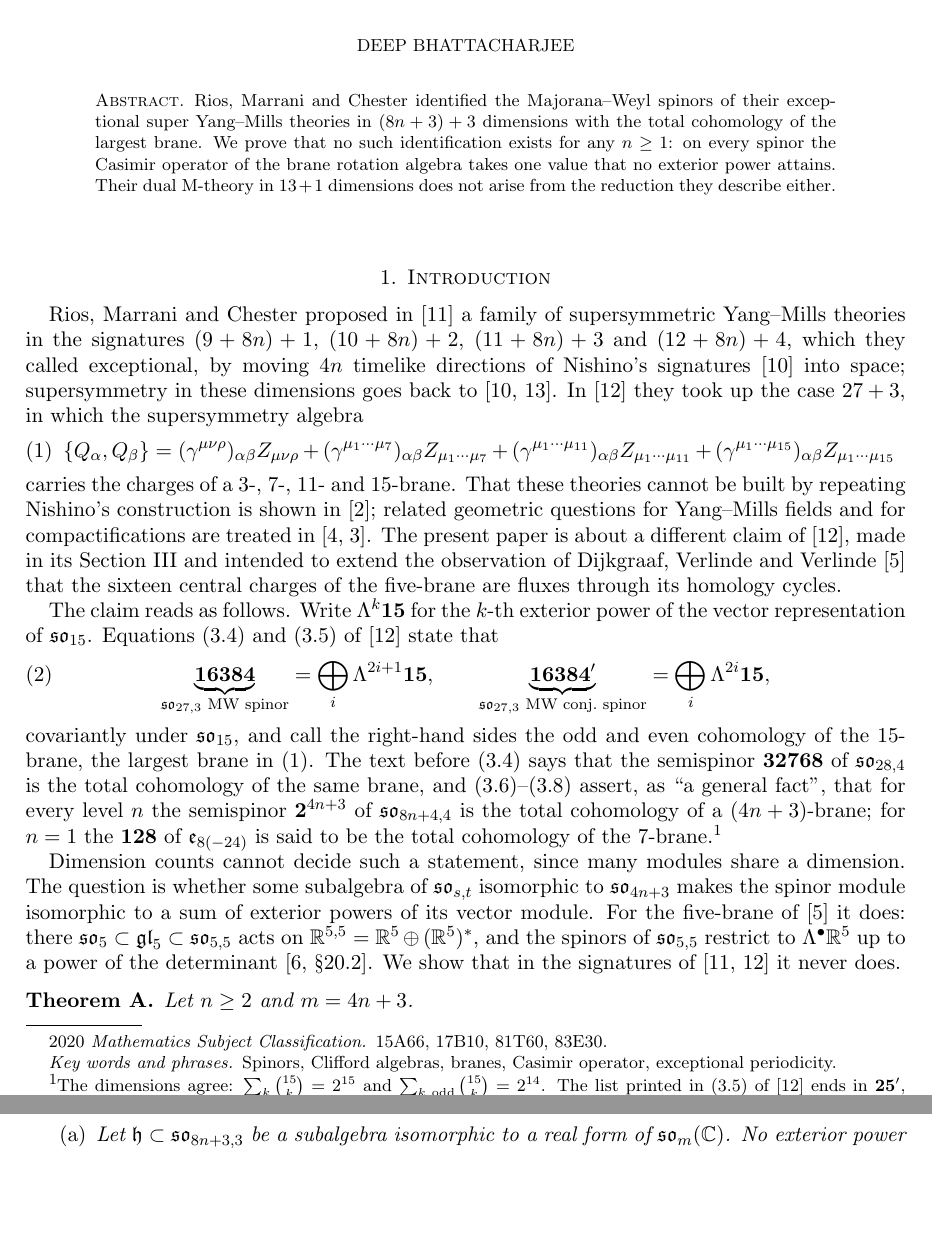
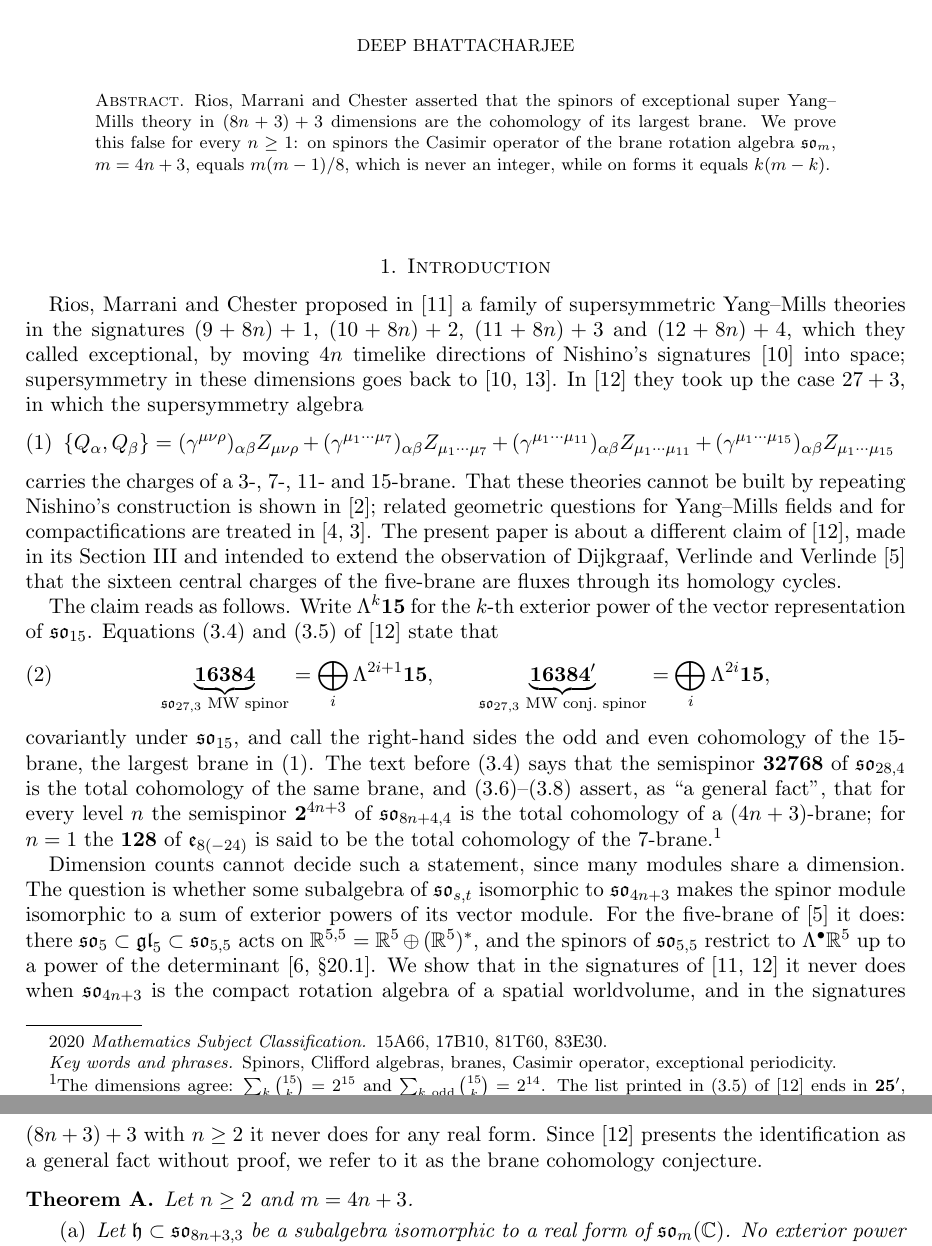
Before and after one commit to creelie/chester-2, a LaTeX paper (paper/main.tex): two parts of pages 1 and 2 of 10, joined at a grey line, cut so that both start at the same text, the shorter picture padded with empty space. Compiled offline with pdfLaTeX.

Commit message:
Stronger title and two-sentence abstract; state the scope of the claim exactly

```diff
--- a/paper/main.tex
+++ b/paper/main.tex
@@ -26,7 +26,7 @@
 
 \begin{document}
 
-\title{Spinors of Exceptional Super Yang--Mills Theories Are Not Brane Cohomologies}
+\title{The Brane Cohomology Conjecture for Exceptional Super Yang--Mills Is False}
 
 \author{Deep Bhattacharjee}
 \address{Formerly, Electro-Gravitational Space Propulsion Laboratory (EGSPL), Bhubaneswar, Odisha 751030, India}
@@ -40,7 +40,7 @@
 \keywords{Spinors, Clifford algebras, branes, Casimir operator, exceptional periodicity}
 
 \begin{abstract}
-Rios, Marrani and Chester identified the Majorana--Weyl spinors of their exceptional super Yang--Mills theories in $(8n+3)+3$ dimensions with the total cohomology of the largest brane. We prove that no such identification exists for any $n\ge 1$: on every spinor the Casimir operator of the brane rotation algebra takes one value that no exterior power attains. Their dual M-theory in $13+1$ dimensions does not arise from the reduction they describe either.
+Rios, Marrani and Chester asserted that the spinors of exceptional super Yang--Mills theory in $(8n+3)+3$ dimensions are the cohomology of its largest brane. We prove this false for every $n\ge1$: on spinors the Casimir operator of the brane rotation algebra $\so_m$, $m=4n+3$, equals $m(m-1)/8$, which is never an integer, while on forms it equals $k(m-k)$.
 \end{abstract}
 
 \maketitle
@@ -60,7 +60,7 @@ The claim reads as follows. Write $\Lambda^k\mathbf{15}$ for the $k$-th exterior
 \end{equation}
 covariantly under $\so_{15}$, and call the right-hand sides the odd and even cohomology of the $15$-brane, the largest brane in \eqref{eq:algebra}. The text before (3.4) says that the semispinor $\mathbf{32768}$ of $\so_{28,4}$ is the total cohomology of the same brane, and (3.6)--(3.8) assert, as ``a general fact'', that for every level $n$ the semispinor $\mathbf{2}^{4n+3}$ of $\so_{8n+4,4}$ is the total cohomology of a $(4n+3)$-brane; for $n=1$ the $\mathbf{128}$ of $\mathfrak{e}_{8(-24)}$ is said to be the total cohomology of the $7$-brane.\footnote{The dimensions agree: $\sum_k\binom{15}{k}=2^{15}$ and $\sum_{k\ \mathrm{odd}}\binom{15}{k}=2^{14}$. The list printed in (3.5) of \cite{RMC20} ends in $\mathbf{25}'$, which should be $\binom{15}{14}=15$; with $25$ the list adds up to $16394$.}
 
-Dimension counts cannot decide such a statement, since many modules share a dimension. The question is whether some subalgebra of $\so_{s,t}$ isomorphic to $\so_{4n+3}$ makes the spinor module isomorphic to a sum of exterior powers of its vector module. For the five-brane of \cite{DVV97} it does: there $\so_5\subset\mathfrak{gl}_5\subset\so_{5,5}$ acts on $\R^{5,5}=\R^5\oplus(\R^5)^*$, and the spinors of $\so_{5,5}$ restrict to $\Lambda^\bullet\R^5$ up to a power of the determinant \cite[\S 20.2]{FH91}. We show that in the signatures of \cite{RMC19,RMC20} it never does.
+Dimension counts cannot decide such a statement, since many modules share a dimension. The question is whether some subalgebra of $\so_{s,t}$ isomorphic to $\so_{4n+3}$ makes the spinor module isomorphic to a sum of exterior powers of its vector module. For the five-brane of \cite{DVV97} it does: there $\so_5\subset\mathfrak{gl}_5\subset\so_{5,5}$ acts on $\R^{5,5}=\R^5\oplus(\R^5)^*$, and the spinors of $\so_{5,5}$ restrict to $\Lambda^\bullet\R^5$ up to a power of the determinant \cite[\S 20.1]{FH91}. We show that in the signatures of \cite{RMC19,RMC20} it never does when $\so_{4n+3}$ is the compact rotation algebra of a spatial worldvolume, and in the signatures $(8n+3)+3$ with $n\ge2$ it never does for any real form. Since \cite{RMC20} presents the identification as a general fact without proof, we refer to it as the brane cohomology conjecture.
 
 \begin{theoremA}
 Let $n\ge 2$ and $m=4n+3$.
```
Also changed, not shown: README.md, paper/main.pdf, paper/main.tex (2 more changed lines), 2 other files.
